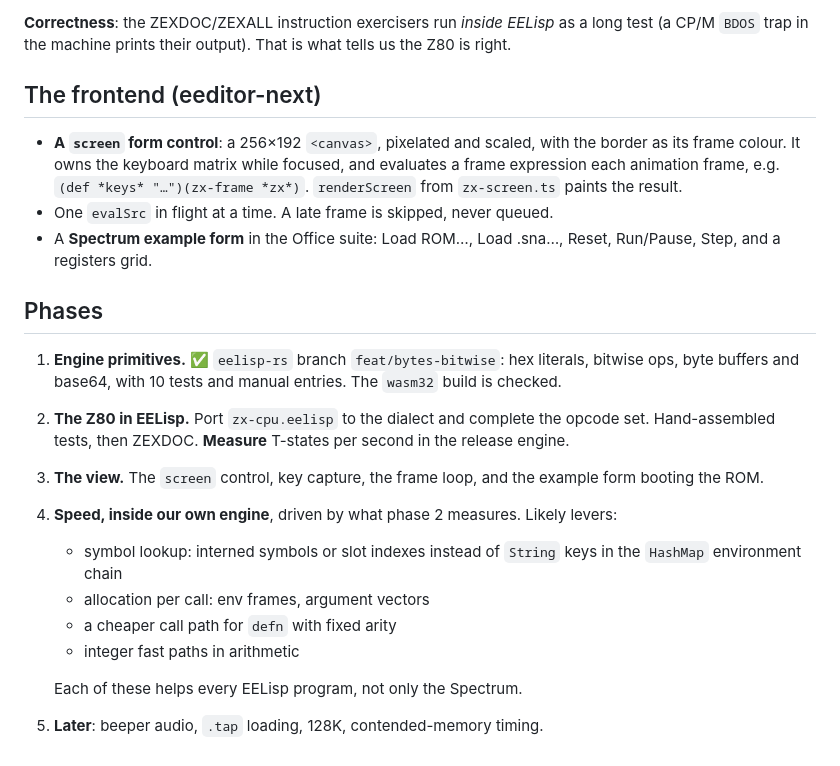
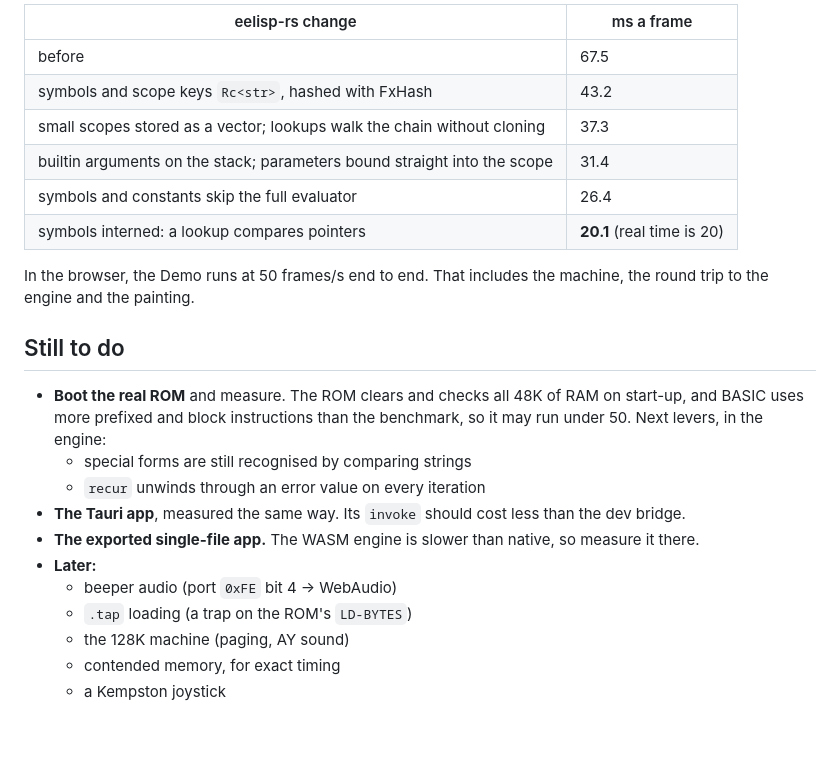
Before and after one commit to santacroce-tech/eeditor-next, a Markdown page: docs/spectrum/PLAN.md, the part around one of its changes. Drawn GitHub-style.

```diff
--- a/docs/spectrum/PLAN.md
+++ b/docs/spectrum/PLAN.md
@@ -47,31 +58,28 @@ completed in the dialect:
 
-**Correctness**: the ZEXDOC/ZEXALL instruction exercisers run *inside EELisp* as a long test
-(a CP/M `BDOS` trap in the machine prints their output). That is what tells us the Z80 is right.
+| eelisp-rs change | ms a frame |
+|---|---|
+| before | 67.5 |
+| symbols and scope keys `Rc<str>`, hashed with FxHash | 43.2 |
+| small scopes stored as a vector; lookups walk the chain without cloning | 37.3 |
+| builtin arguments on the stack; parameters bound straight into the scope | 31.4 |
+| symbols and constants skip the full evaluator | 26.4 |
+| symbols interned: a lookup compares pointers | **20.1** (real time is 20) |
 
-## The frontend (eeditor-next)
+In the browser, the Demo runs at 50 frames/s end to end. That includes the machine, the round
+trip to the engine and the painting.
 
-- **A `screen` form control**: a 256×192 `<canvas>`, pixelated and scaled, with the border as its
-  frame colour. It owns the keyboard matrix while focused, and evaluates a frame expression each
-  animation frame, e.g. `(def *keys* "…")(zx-frame *zx*)`. `renderScreen` from `zx-screen.ts`
-  paints the result.
-- One `evalSrc` in flight at a time. A late frame is skipped, never queued.
-- A **Spectrum example form** in the Office suite: Load ROM…, Load .sna…, Reset, Run/Pause, Step,
-  and a registers grid.
+## Still to do
 
-## Phases
-
-1. **Engine primitives.** ✅ `eelisp-rs` branch `feat/bytes-bitwise`: hex literals, bitwise
-   ops, byte buffers and base64, with 10 tests and manual entries. The `wasm32` build is checked.
-2. **The Z80 in EELisp.** Port `zx-cpu.eelisp` to the dialect and complete the opcode set.
-   Hand-assembled tests, then ZEXDOC. **Measure** T-states per second in the release engine.
-3. **The view.** The `screen` control, key capture, the frame loop, and the example form booting
-   the ROM.
-4. **Speed, inside our own engine**, driven by what phase 2 measures. Likely levers:
-   - symbol lookup: interned symbols or slot indexes instead of `String` keys in the `HashMap`
-     environment chain
-   - allocation per call: env frames, argument vectors
-   - a cheaper call path for `defn` with fixed arity
-   - integer fast paths in arithmetic
-
-   Each of these helps every EELisp program, not only the Spectrum.
-5. **Later**: beeper audio, `.tap` loading, 128K, contended-memory timing.
+- **Boot the real ROM** and measure. The ROM clears and checks all 48K of RAM on start-up, and
+  BASIC uses more prefixed and block instructions than the benchmark, so it may run under 50.
+  Next levers, in the engine:
+  - special forms are still recognised by comparing strings
+  - `recur` unwinds through an error value on every iteration
+- **The Tauri app**, measured the same way. Its `invoke` should cost less than the dev bridge.
+- **The exported single-file app.** The WASM engine is slower than native, so measure it there.
+- **Later:**
+  - beeper audio (port `0xFE` bit 4 → WebAudio)
+  - `.tap` loading (a trap on the ROM's `LD-BYTES`)
+  - the 128K machine (paging, AY sound)
+  - contended memory, for exact timing
+  - a Kempston joystick
```
Also changed, not shown: other parts of docs/spectrum/PLAN.md (+46 -35 lines), docs/spectrum/ZXSPECTRUM.md (+23 -23 lines).
